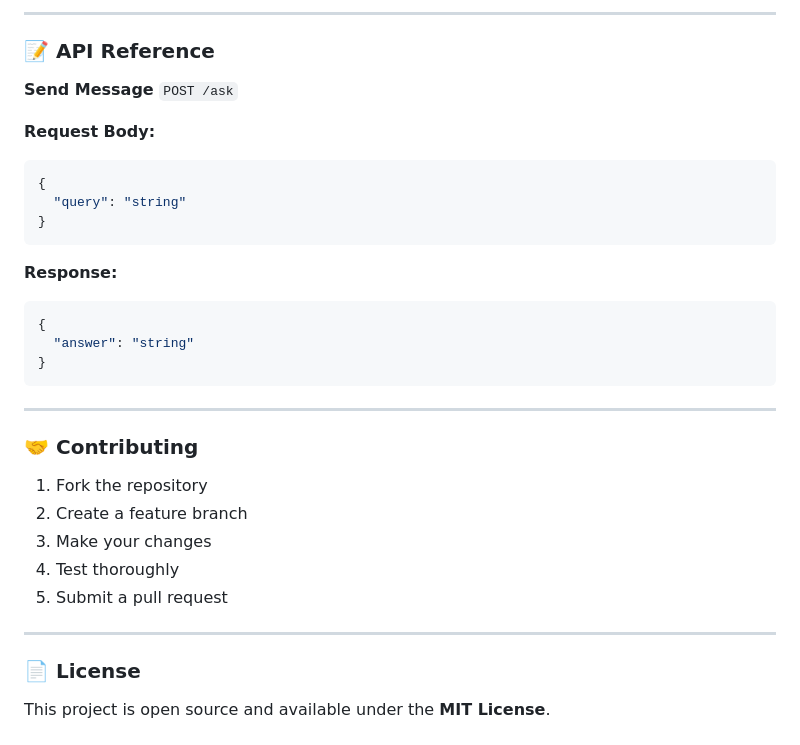
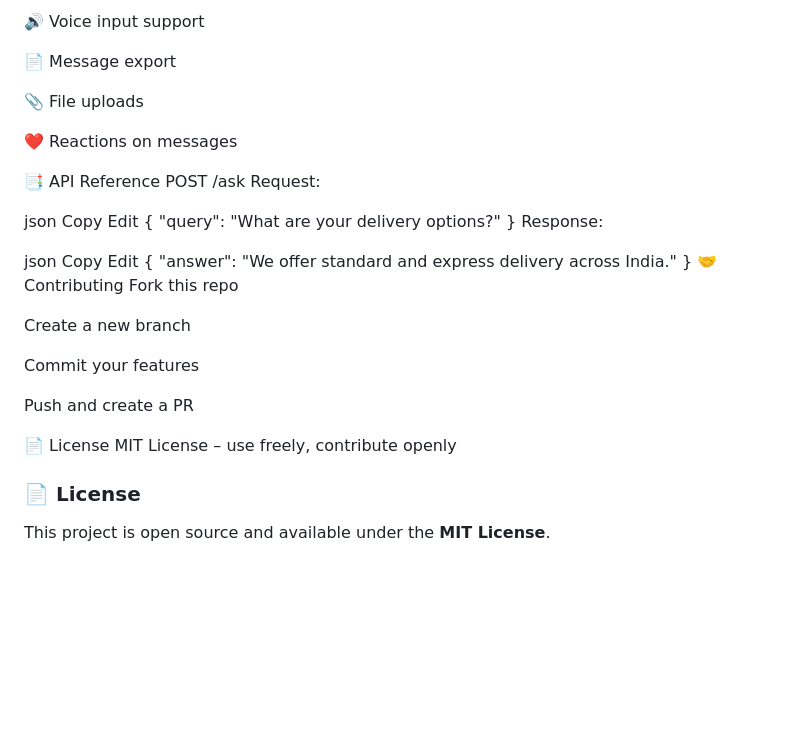
Before and after one commit to prajwal816/FAQ-ChatBot, a Markdown page: README.md, the part around the change printed below. GitHub-like rendering; blank space fills up the shorter version.

````diff
--- a/README.md
+++ b/README.md
@@ -185,38 +162,41 @@ app.add_middleware(
 
----
+🔊 Voice input support
 
-### 📝 API Reference
+📄 Message export
 
-**Send Message**
-`POST /ask`
+📎 File uploads
 
-**Request Body:**
+❤️ Reactions on messages
 
-```json
+📑 API Reference
+POST /ask
+Request:
+
+json
+Copy
+Edit
 {
-  "query": "string"
+  "query": "What are your delivery options?"
 }
-```
+Response:
 
-**Response:**
+json
+Copy
+Edit
+{
+  "answer": "We offer standard and express delivery across India."
+}
+🤝 Contributing
+Fork this repo
 
-```json
-{
-  "answer": "string"
-}
-```
+Create a new branch
 
----
+Commit your features
 
-### 🤝 Contributing
+Push and create a PR
 
-1. Fork the repository
-2. Create a feature branch
-3. Make your changes
-4. Test thoroughly
-5. Submit a pull request
-
----
+📄 License
+MIT License – use freely, contribute openly
 
 ### 📄 License
 
````
Also changed, not shown: other parts of README.md (+106 -129 lines).
